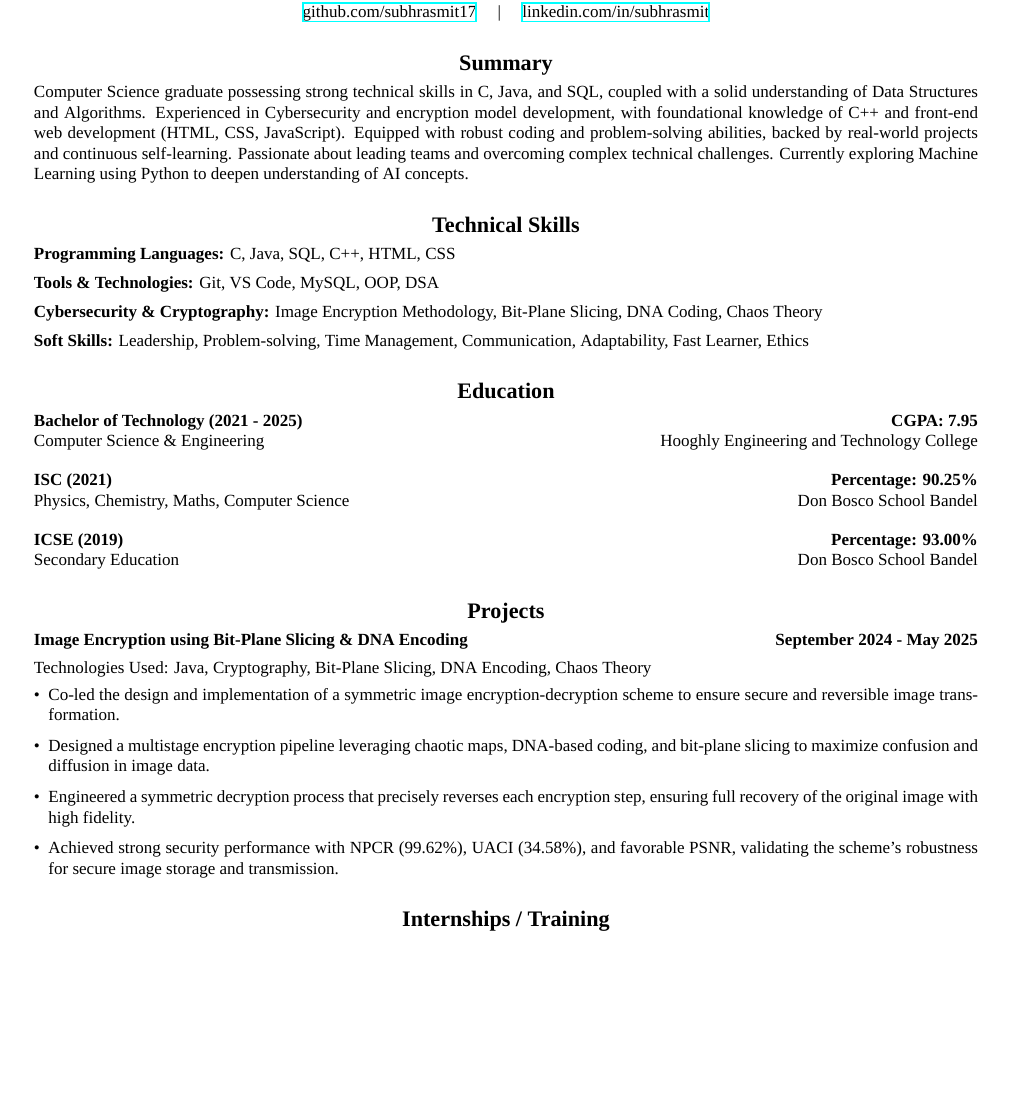
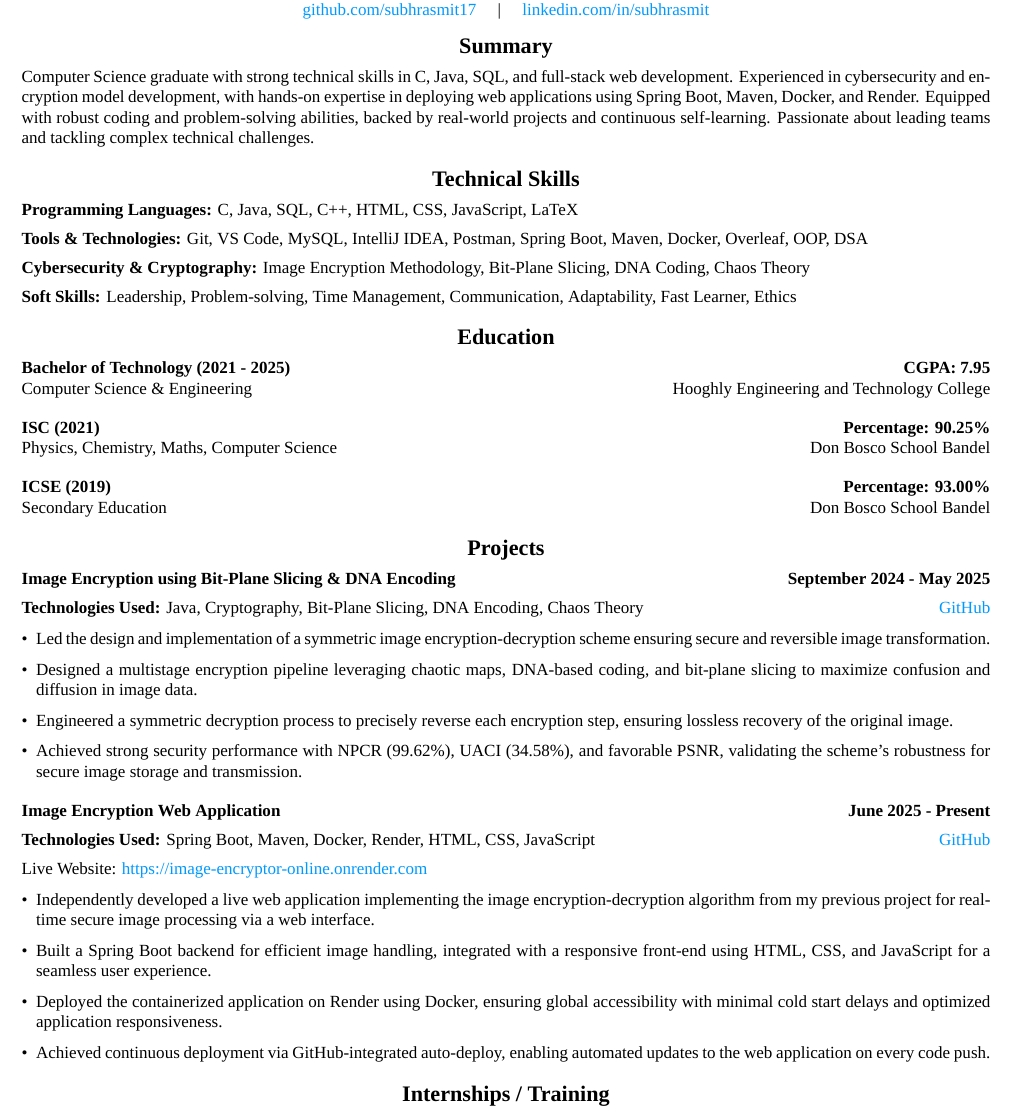
Before and after one commit to subhrasmit17/CV-Latex, a LaTeX document (main.tex): part of the page, cut so that both start at the same text, the shorter picture padded with empty space. Compiled offline with XeLaTeX.

Commit message:
Added web development project

```diff
--- a/main.tex
+++ b/main.tex
@@ -1,5 +1,5 @@
 \documentclass[a4paper,10pt]{article}
-\usepackage[left=0.3in, right=0.3in, top=0.2in, bottom=0.2in]{geometry}
+\usepackage[left=0.2in, right=0.2in, top=0.2in, bottom=0.2in]{geometry}
 \usepackage{enumitem}
 \usepackage{hyperref}
 \usepackage{titlesec}
@@ -19,8 +19,15 @@
     BoldItalicFont = *-BoldItalic
 ]
 
+\usepackage{xcolor}
+\definecolor{skyblue}{RGB}{0, 153, 255}
+\hypersetup{
+    colorlinks=true,
+    urlcolor=skyblue,
+}
 
-\newcommand{\sectionspacing}{\vspace{0.09em}}
+
+\newcommand{\sectionspacing}{\vspace{-0.2em}}
 
 % Section formatting with centered headings and lines
 \titleformat{\section}
@@ -29,7 +36,7 @@
   {0em}
   {}
 
-\titlespacing*{\section}{0pt}{1.5em}{0.4em}
+\titlespacing*{\section}{0pt}{1em}{0.5em}
 
 % Remove indentation
 \setlength{\parindent}{0pt}
@@ -53,22 +60,30 @@
     \href{https://github.com/subhrasmit17}{github.com/subhrasmit17} \quad | \quad \href{https://linkedin.com/in/subhrasmit}{linkedin.com/in/subhrasmit}
 \end{center}
 
-\sectionspacing
+
+
+\vspace{-0.3em} %to preverve the distance b/w subhrasmit Kar and summary while changing space b/w other sub-headings
+
+
 
 % Summary
 \section*{Summary}
-Computer Science graduate possessing strong technical skills in C, Java, and SQL, coupled with a solid understanding of Data Structures and Algorithms. Experienced in Cybersecurity and encryption model development, with foundational knowledge of C++ and front-end web development (HTML, CSS, JavaScript). Equipped with robust coding and problem-solving abilities, backed by real-world projects and continuous self-learning. Passionate about leading teams and overcoming complex technical challenges. Currently exploring Machine Learning using Python to deepen understanding of AI concepts.
+Computer Science graduate with strong technical skills in C, Java, SQL, and full-stack web development. Experienced in cybersecurity and encryption model development, with hands-on expertise in deploying web applications using Spring Boot, Maven, Docker, and Render. Equipped with robust coding and problem-solving abilities, backed by real-world projects and continuous self-learning. Passionate about leading teams and tackling complex technical challenges.
 
-\sectionspacing
+
+
+
+
 
 % Technical Skills
 \section*{Technical Skills}
-\textbf{Programming Languages:} C, Java, SQL, C++, HTML, CSS \\[0.5em]
-\textbf{Tools \& Technologies:} Git, VS Code, MySQL, OOP, DSA \\[0.5em]
+\textbf{Programming Languages:} C, Java, SQL, C++, HTML, CSS, JavaScript, LaTeX \\[0.5em]
+\textbf{Tools \& Technologies:} Git, VS Code, MySQL, IntelliJ IDEA, Postman, Spring Boot, Maven, Docker, Overleaf, OOP, DSA \\[0.5em]
 \textbf{Cybersecurity \& Cryptography:} Image Encryption Methodology, Bit-Plane Slicing, DNA Coding, Chaos Theory \\[0.5em]
 \textbf{Soft Skills:} Leadership, Problem-solving, Time Management, Communication, Adaptability, Fast Learner, Ethics
 
-\sectionspacing
+
+
 
 
 
@@ -90,24 +105,38 @@ Secondary Education \hfill Don Bosco School Bandel
 
 
 
-\sectionspacing
+
+
 
 % Projects
 \section*{Projects}
-\textbf{Image Encryption using Bit-Plane Slicing \& DNA Encoding} \hfill {\textbf{September 2024 - May 2025}}\\[0.4em]
-\vspace{-0.2em}
-Technologies Used: Java, Cryptography, Bit-Plane Slicing, DNA Encoding, Chaos Theory
+\textbf{Image Encryption using Bit-Plane Slicing \& DNA Encoding} \hfill {\textbf{September 2024 - May 2025}}\\[0.5em]
+\textbf{Technologies Used:} Java, Cryptography, Bit-Plane Slicing, DNA Encoding, Chaos Theory\hfill {\href{https://github.com/subhrasmit17/Image-Encryption-Offline}{GitHub}}
 
 \begin{itemize}[leftmargin=*]
-    \item Co-led the design and implementation of a symmetric image encryption-decryption scheme to ensure secure and reversible image transformation.
+    \item Led the design and implementation of a symmetric image encryption-decryption scheme ensuring secure and reversible image transformation.
     \item Designed a multistage encryption pipeline leveraging chaotic maps, DNA-based coding, and bit-plane slicing to maximize confusion and diffusion in image data.
-    \item Engineered a symmetric decryption process that precisely reverses each encryption step, ensuring full recovery of the original image with high fidelity.
+    \item Engineered a symmetric decryption process to precisely reverse each encryption step, ensuring lossless recovery of the original image.
     \item Achieved strong security performance with NPCR (99.62\%), UACI (34.58\%), and favorable PSNR, validating the scheme's robustness for secure image storage and transmission.
 \end{itemize}
 
 
+\vspace{0.5em}
 
-\sectionspacing
+
+\textbf{Image Encryption Web Application} \hfill {\textbf{June 2025 - Present}}\\[0.5em]
+\textbf{Technologies Used:} Spring Boot, Maven, Docker, Render, HTML, CSS, JavaScript \hfill {\href{https://github.com/subhrasmit17/Image-Encryption-Online}{GitHub}}\\[0.5em]
+Live Website: \href{https://image-encryptor-online.onrender.com}{https://image-encryptor-online.onrender.com}
+
+\begin{itemize}[leftmargin=*]
+    \item Independently developed a live web application implementing the image encryption-decryption algorithm from my previous project for real-time secure image processing via a web interface.
+    \item Built a Spring Boot backend for efficient image handling, integrated with a responsive front-end using HTML, CSS, and JavaScript for a seamless user experience.
+    \item Deployed the containerized application on Render using Docker, ensuring global accessibility with minimal cold start delays and optimized application responsiveness.
+    \item Achieved continuous deployment via GitHub-integrated auto-deploy, enabling automated updates to the web application on every code push.
+\end{itemize}
+
+
+
 
 
 
@@ -137,7 +166,6 @@ Technologies Used: Java, Cryptography, Bit-Plane Slicing, DNA Encoding, Chaos Th
 
 
 
-\sectionspacing
 
 
 
```
Also changed, not shown: main.tex (16 more changed lines).
